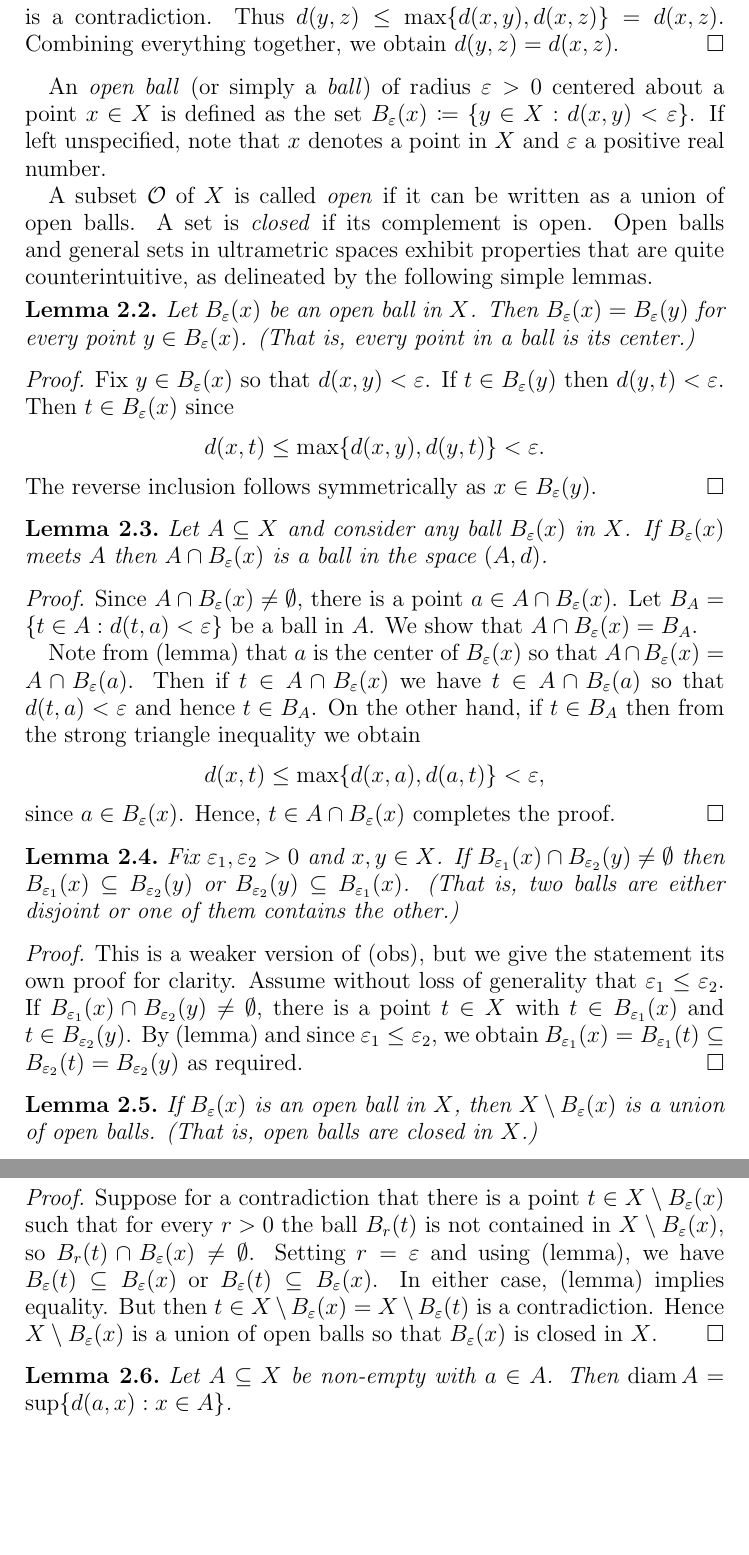
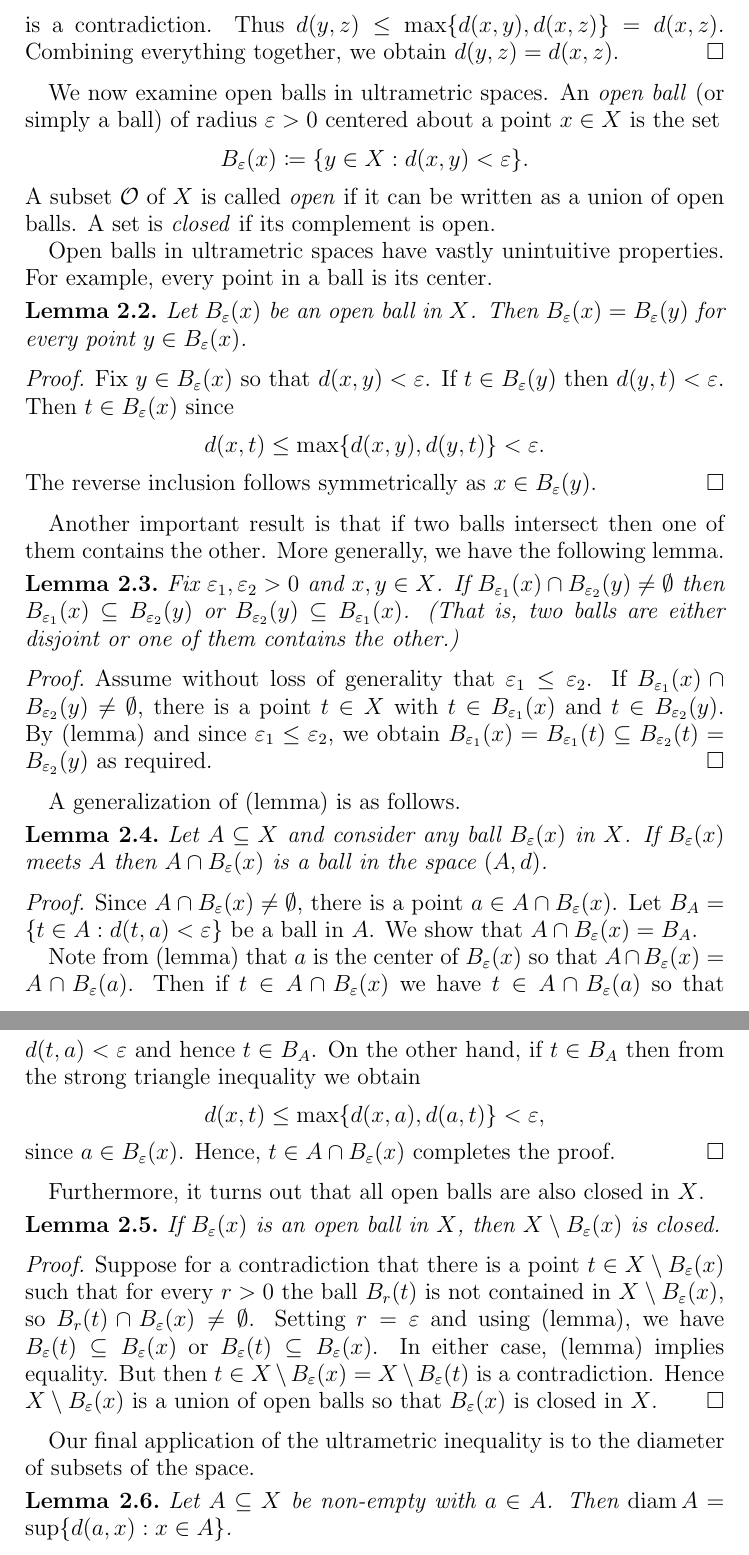
Before and after one commit to jakegameroff/diametric-colourings, a LaTeX paper (main.tex, which reads preamble.tex, sections/ultrametric.tex): two parts of pages 5 and 6 of 9 before the commit and two parts of pages 5 and 6 of 10 after it, joined at a grey line, cut so that both start at the same text, the shorter picture padded with empty space. Compiled offline with pdfLaTeX.

Commit message:
ultrametric draft done

```diff
--- a/preamble.tex
+++ b/preamble.tex
@@ -11,7 +11,6 @@
 
 
 %%%—definitions, theorems, propositions, etc.—%%%
-\usepackage[dvipsnames]{xcolor}
 \usepackage{thmtools}
 \usepackage[framemethod=TikZ]{mdframed}
 \mdfsetup{skipabove=1em,skipbelow=0em, rightmargin=1em, innertopmargin=5pt, innerbottommargin=10pt}
--- a/sections/ultrametric.tex
+++ b/sections/ultrametric.tex
@@ -46,18 +50,24 @@ and since \( d(y,z) > d(x,y) \), we have \( d(x,y) < d(x,z) \) as otherwise
 is a contradiction. Thus \( d(y,z) \leq \max \{ d(x,y), d(x,z) \} = d(x,z) \). Combining everything together, we obtain \( d(y,z) = d(x,z) \).
 \end{proof}
 
+We now examine open balls in ultrametric spaces. An \emph{open ball} (or simply a ball) of radius \( \varepsilon > 0 \) centered about a point \( x \in  X \) is the set \[ B_{\varepsilon }(x) \coloneqq \{ y \in X : d(x,y) < \varepsilon  \}.  \] A subset \( \mathcal{O}  \) of \( X \) is called \emph{open} if it can be written as a union of open balls. A set is \emph{closed} if its complement is open.
 
+Open balls in ultrametric spaces have vastly unintuitive properties. For example, every point in a ball is its center.
 
-An \emph{open ball} (or simply a \emph{ball}) of radius \( \varepsilon > 0 \) centered about a point \( x \in  X \) is defined as the set \( B_{\varepsilon }(x) \coloneqq \{ y \in X : d(x,y) < \varepsilon  \}  \). If left unspecified, note that \( x \) denotes a point in \( X \) and \( \varepsilon  \) a positive real number.
-
-A subset \( \mathcal{O}  \) of \( X \) is called \emph{open} if it can be written as a union of open balls. A set is \emph{closed} if its complement is open. Open balls and general sets in ultrametric spaces exhibit properties that are quite counterintuitive, as delineated by the following simple lemmas.
 \begin{lemma}
-Let \( B_{\varepsilon } (x) \) be an open ball in \( X \). Then \( B_{\varepsilon } (x) = B_{\varepsilon } (y) \) for every point \( y \in B_{\varepsilon } (x) \). (That is, every point in a ball is its center.)
+Let \( B_{\varepsilon } (x) \) be an open ball in \( X \). Then \( B_{\varepsilon } (x) = B_{\varepsilon } (y) \) for every point \( y \in B_{\varepsilon } (x) \).
 \end{lemma}
 \begin{proof}
 Fix \( y \in B_{\varepsilon } (x) \) so that \( d(x,y) < \varepsilon  \). If \( t \in B_{\varepsilon } (y) \) then \( d(y,t) < \varepsilon  \). Then \( t \in B_{\varepsilon } (x) \) since \[ d(x, t) \leq \max \{ d(x,y), d(y,t) \} < \varepsilon . \] The reverse inclusion follows symmetrically as \( x \in B_{\varepsilon } (y) \).
 \end{proof}
-
+Another important result is that if two balls intersect then one of them contains the other. More generally, we have the following lemma.
+\begin{lemma}
+Fix \( \varepsilon_1, \varepsilon_2 > 0 \) and \( x, y \in X \). If \( B_{\varepsilon_1} (x) \cap B_{\varepsilon_2}(y) \neq \emptyset  \) then \( B_{\varepsilon_1} (x) \subseteq B_{\varepsilon_2} (y) \) or \( B_{\varepsilon_{2} }(y) \subseteq B_{\varepsilon_1} (x)  \). (That is, two balls are either disjoint or one of them contains the other.)
+\end{lemma}
+\begin{proof}
+Assume without loss of generality that \( \varepsilon_1 \leq \varepsilon_2 \). If \( B_{\varepsilon_1} (x) \cap B_{\varepsilon_2} (y) \neq \emptyset \), there is a point \( t \in X \) with \( t \in B_{\varepsilon_1}(x) \) and \( t \in  B_{\varepsilon_2} (y)  \). By (lemma) and since \( \varepsilon_1 \leq \varepsilon_2 \), we obtain \( B_{\varepsilon_1} (x) = B_{\varepsilon_1} (t) \subseteq B_{\varepsilon_2} (t) = B_{\varepsilon_2} (y) \) as required.
+\end{proof}
+A generalization of (lemma) is as follows.
 \begin{lemma}
 Let \( A \subseteq X \) and consider any ball \(B_{\varepsilon } (x) \) in \( X \). If \( B_{\varepsilon } (x) \) meets \( A \) then \( A \cap B_{\varepsilon } (x) \) is a ball in the space \( (A, d) \).
 \end{lemma}
@@ -69,18 +79,15 @@ Note from (lemma) that \( a \) is the center of \( B_{\varepsilon } (x) \) so th
 \begin{comment}
 Since \( A \cap B \neq \emptyset \) there is a point \( a \in A \cap B \). Write \( B = B_{\varepsilon } (x) \) for some \( x \in X \) and \( \varepsilon > 0 \). To show that \( A \cap B \) is a ball in \( A \), we must find a radius \( r > 0 \) such that for every \( t \in A \cap B\), \( d(a,t) < r \). Set \( r = \varepsilon  \) and fix \( t \in A \cap B \). Then \( a, t \in B \) so that \( d(a,x) < \varepsilon  \) and \( d(t,x) < \varepsilon  \). Using the strong triangle inequality, \[ d(a,t) \leq \max \{ d(a,x) , d(t,x) \} < \varepsilon = r. \] Therefore, \( A \cap B \) is a ball in \( A \).
 \end{comment}
+
+Furthermore, it turns out that all open balls are also closed in \( X \).
 \begin{lemma}
-Fix \( \varepsilon_1, \varepsilon_2 > 0 \) and \( x, y \in X \). If \( B_{\varepsilon_1} (x) \cap B_{\varepsilon_2}(y) \neq \emptyset  \) then \( B_{\varepsilon_1} (x) \subseteq B_{\varepsilon_2} (y) \) or \( B_{\varepsilon_{2} }(y) \subseteq B_{\varepsilon_1} (x)  \). (That is, two balls are either disjoint or one of them contains the other.)
-\end{lemma}
-\begin{proof}
-This is a weaker version of (obs), but we give the statement its own proof for clarity. Assume without loss of generality that \( \varepsilon_1 \leq \varepsilon_2 \). If \( B_{\varepsilon_1} (x) \cap B_{\varepsilon_2} (y) \neq \emptyset \), there is a point \( t \in X \) with \( t \in B_{\varepsilon_1}(x) \) and \( t \in  B_{\varepsilon_2} (y)  \). By (lemma) and since \( \varepsilon_1 \leq \varepsilon_2 \), we obtain \( B_{\varepsilon_1} (x) = B_{\varepsilon_1} (t) \subseteq B_{\varepsilon_2} (t) = B_{\varepsilon_2} (y) \) as required.
-\end{proof}
-\begin{lemma}
-If \( B_{\varepsilon } (x) \) is an open ball in \( X \), then \( X \setminus  B_{\varepsilon } (x) \) is a union of open balls. (That is, open balls are closed in \( X \).)
+If \( B_{\varepsilon } (x) \) is an open ball in \( X \), then \( X \setminus  B_{\varepsilon } (x) \) is closed.
 \end{lemma}
 \begin{proof}
 Suppose for a contradiction that there is a point \( t \in X \setminus B_{\varepsilon} (x) \) such that for every \( r > 0 \) the ball \( B_{r}(t) \) is not contained in \( X \setminus B_{\varepsilon } (x) \), so \( B_{r} (t) \cap B_{\varepsilon} (x) \neq \emptyset \). Setting \( r = \varepsilon  \) and using (lemma), we have \( B_{\varepsilon} (t) \subseteq B_{\varepsilon } (x) \) or \( B_{\varepsilon} (t) \subseteq B_{\varepsilon} (x) \). In either case, (lemma) implies equality. But then \( t \in X \setminus B_{\varepsilon } (x) = X \setminus B_{\varepsilon } (t) \) is a contradiction. Hence \( X \setminus B_{\varepsilon } (x) \) is a union of open balls so that \( B_{\varepsilon } (x) \) is closed in \( X \).
 \end{proof}
+Our final application of the ultrametric inequality is to the diameter of subsets of the space.
 \begin{lemma}
 Let \( A \subseteq X \) be non-empty with \( a \in A \). Then \( \operatorname{diam} A = \sup \{ d(a, x) : x \in A \}   \).
 \end{lemma}
```
Also changed, not shown: sections/result1.tex (+1 -1 lines), main.pdf, sections/ultrametric.tex (14 more changed lines), 1 other file.
